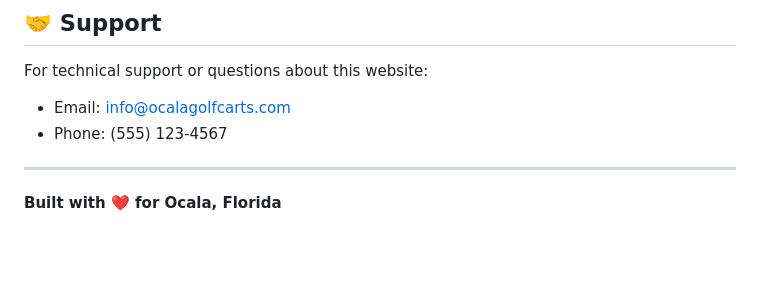
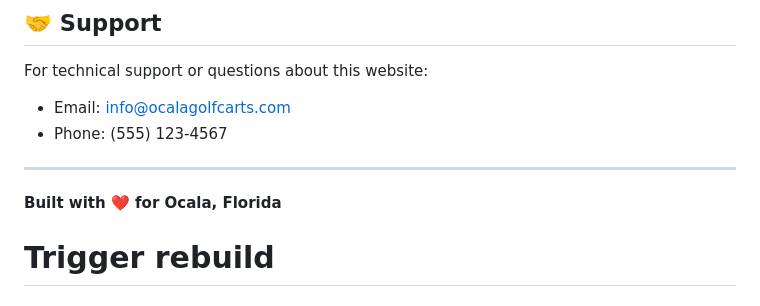
Before and after one commit to growthbco/ocalagolfcarts, a Markdown page: README.md, the part around the change. Rendered like a GitHub page; blank space fills up the shorter version.

Commit message:
Trigger Netlify rebuild for sitemap update

```diff
--- a/README.md
+++ b/README.md
@@ -208,3 +208,4 @@ For technical support or questions about this website:
 ---
 
 **Built with ❤️ for Ocala, Florida**
+# Trigger rebuild
```
